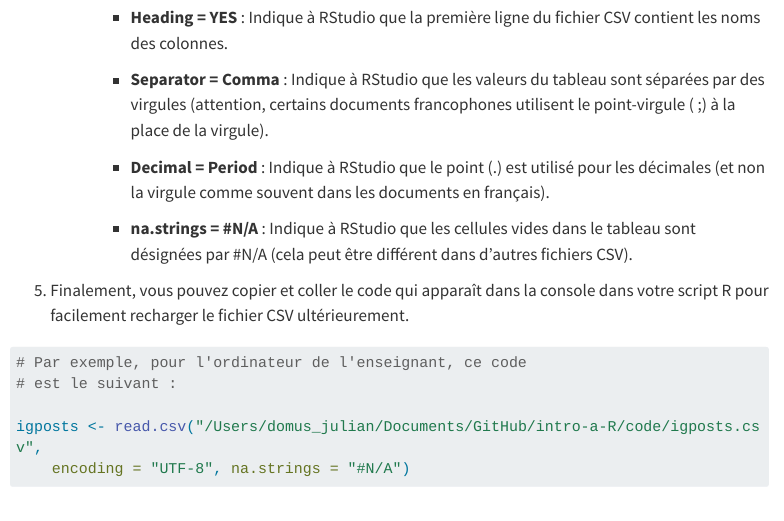
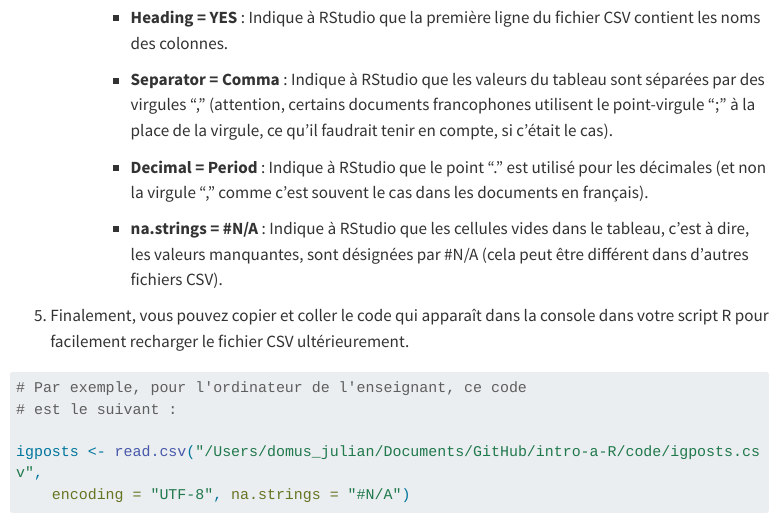
Before and after one commit to JulesABerlin/intro-a-R, a Quarto document (index.qmd): the page in a window 1100 px wide, from 6850 px down. Rendered offline with R 4.5, knitr and Pandoc in place of Quarto, with nearby package versions; code that draws random numbers runs with fixed seeds of ours; some code elsewhere in the file could not run offline; menus at the side of the page are left out; long lines of code are wrapped.

Commit message:
version 7 typos v2

```diff
--- a/index.qmd
+++ b/index.qmd
@@ -2021,16 +2021,16 @@ suivre le processus suivant :
             du fichier CSV contient les noms des colonnes.
 
         -   **Separator = Comma** : Indique à RStudio que les valeurs du
-            tableau sont séparées par des virgules (attention, certains
-            documents francophones utilisent le point-virgule ( ;) à la
-            place de la virgule).
-
-        -   **Decimal = Period** : Indique à RStudio que le point (.)
-            est utilisé pour les décimales (et non la virgule comme
-            souvent dans les documents en français).
+            tableau sont séparées par des virgules "," (attention, certains
+            documents francophones utilisent le point-virgule ";" à la
+            place de la virgule, ce qu'il faudrait tenir en compte, si c'était le cas).
+
+        -   **Decimal = Period** : Indique à RStudio que le point "."
+            est utilisé pour les décimales (et non la virgule "," comme c'est
+            souvent le cas dans les documents en français).
 
         -   **na.strings = #N/A** : Indique à RStudio que les cellules
-            vides dans le tableau sont désignées par #N/A (cela peut
+            vides dans le tableau, c'est à dire, les valeurs manquantes, sont désignées par #N/A (cela peut
             être différent dans d'autres fichiers CSV).
 
 5.  Finalement, vous pouvez copier et coller le code qui apparaît dans
```
